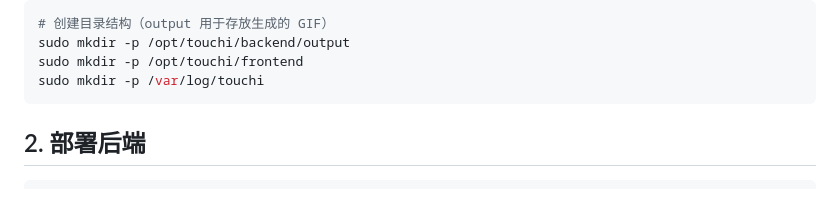
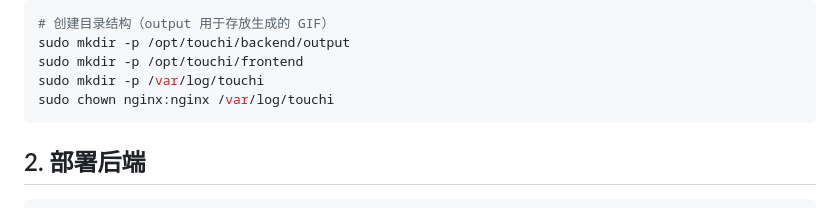
Before and after one commit to oumanatsumi/safe-looter, a Markdown page: workspace/DEPLOY.md, the part around the change. GitHub-like rendering.

Commit message:
Add log directory permission step to DEPLOY.md

````diff
--- a/workspace/DEPLOY.md
+++ b/workspace/DEPLOY.md
@@ -37,6 +37,7 @@ sudo apt install -y nginx python3 python3-venv python3-pip
 sudo mkdir -p /opt/touchi/backend/output
 sudo mkdir -p /opt/touchi/frontend
 sudo mkdir -p /var/log/touchi
+sudo chown nginx:nginx /var/log/touchi
 ```
 
 ## 2. 部署后端
````
